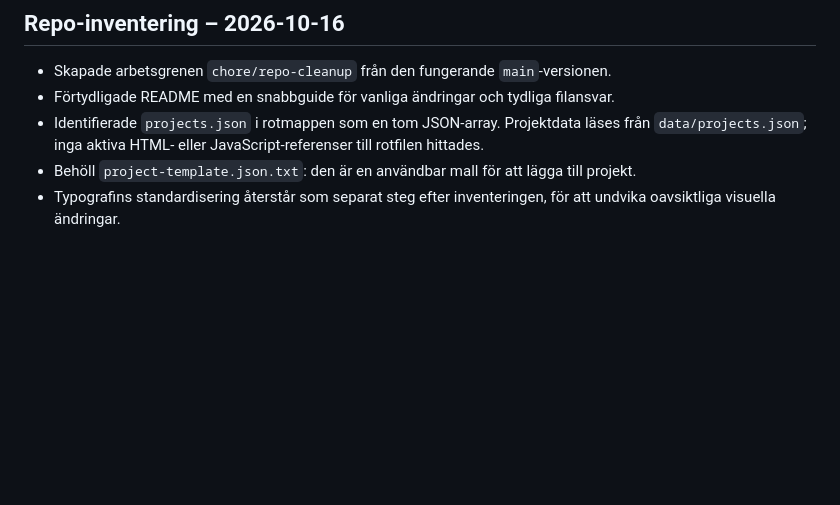
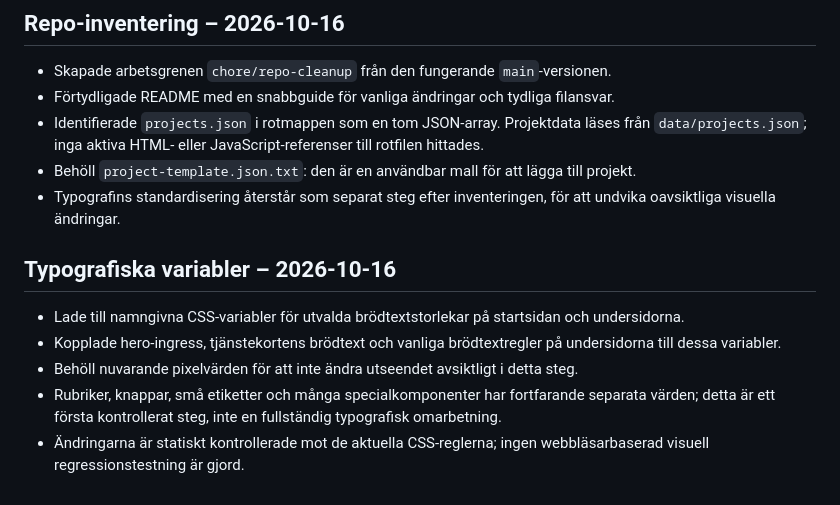
Before and after one commit to JNPlat/jnplat-hemsida, a Markdown page: CHANGELOG-KODGENOMGANG.md, the part around the change. Drawn GitHub-style; blank space fills up the shorter version.

Commit message:
docs: record typography token refactor

```diff
--- a/CHANGELOG-KODGENOMGANG.md
+++ b/CHANGELOG-KODGENOMGANG.md
@@ -40,3 +40,12 @@ CSS-regler som verkar överlappande har inte mass-slagits ihop: separata breakpo
 - Identifierade `projects.json` i rotmappen som en tom JSON-array. Projektdata läses från `data/projects.json`; inga aktiva HTML- eller JavaScript-referenser till rotfilen hittades.
 - Behöll `project-template.json.txt`: den är en användbar mall för att lägga till projekt.
 - Typografins standardisering återstår som separat steg efter inventeringen, för att undvika oavsiktliga visuella ändringar.
+
+
+## Typografiska variabler – 2026-10-16
+
+- Lade till namngivna CSS-variabler för utvalda brödtextstorlekar på startsidan och undersidorna.
+- Kopplade hero-ingress, tjänstekortens brödtext och vanliga brödtextregler på undersidorna till dessa variabler.
+- Behöll nuvarande pixelvärden för att inte ändra utseendet avsiktligt i detta steg.
+- Rubriker, knappar, små etiketter och många specialkomponenter har fortfarande separata värden; detta är ett första kontrollerat steg, inte en fullständig typografisk omarbetning.
+- Ändringarna är statiskt kontrollerade mot de aktuella CSS-reglerna; ingen webbläsarbaserad visuell regressionstestning är gjord.
```
